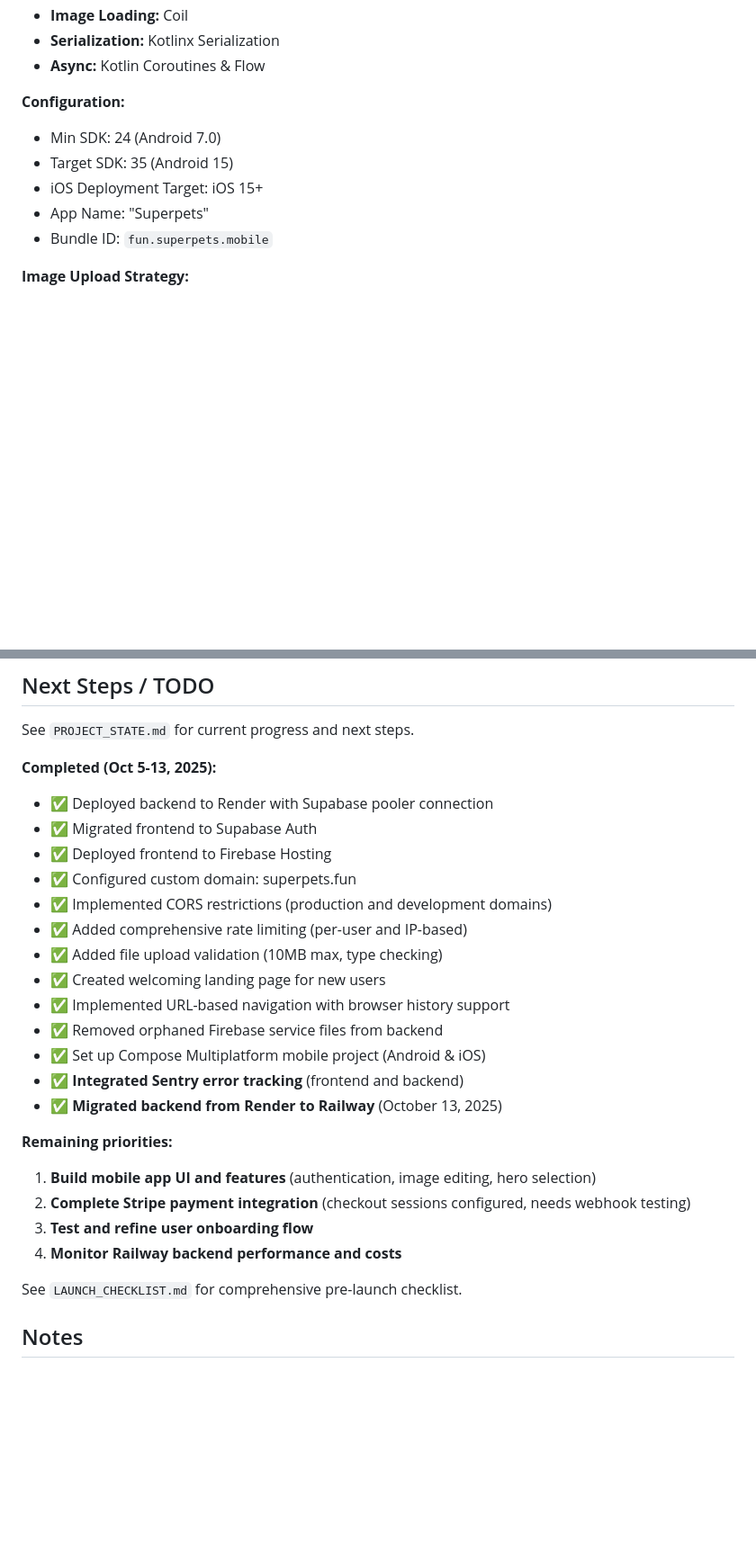
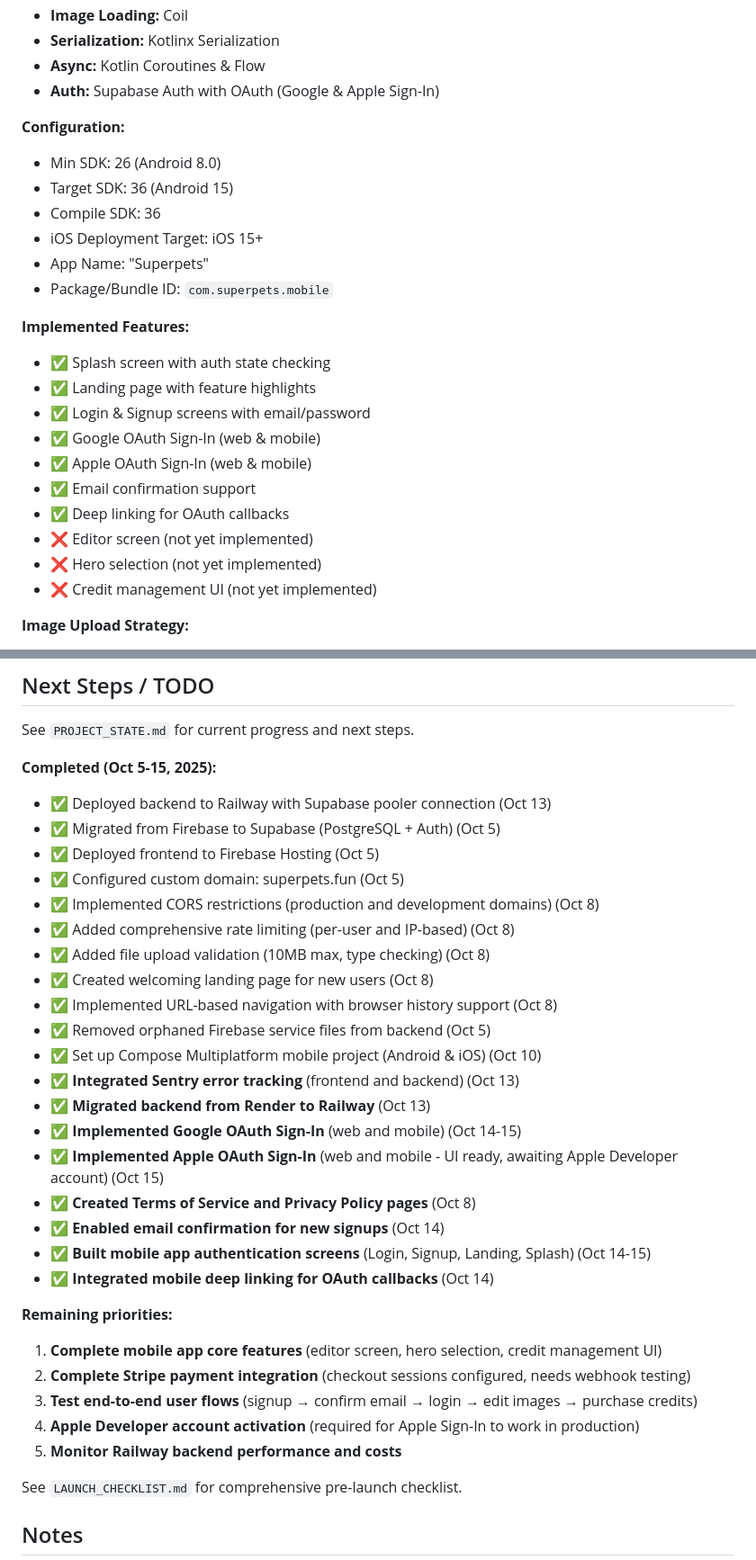
Before and after one commit to alicankorkmaz-sudo/superpets, a Markdown page: CLAUDE.md, 2 parts joined by grey strips. Shown at 90% size. Drawn GitHub-style; blank space fills up the shorter version.

```diff
--- a/CLAUDE.md
+++ b/CLAUDE.md
@@ -205,13 +219,27 @@ All authenticated routes require `Authorization: Bearer <supabase-jwt-token>` he
 - **Image Loading:** Coil
 - **Serialization:** Kotlinx Serialization
 - **Async:** Kotlin Coroutines & Flow
+- **Auth:** Supabase Auth with OAuth (Google & Apple Sign-In)
 
 **Configuration:**
-- Min SDK: 24 (Android 7.0)
-- Target SDK: 35 (Android 15)
+- Min SDK: 26 (Android 8.0)
+- Target SDK: 36 (Android 15)
+- Compile SDK: 36
 - iOS Deployment Target: iOS 15+
 - App Name: "Superpets"
-- Bundle ID: `fun.superpets.mobile`
+- Package/Bundle ID: `com.superpets.mobile`
+
+**Implemented Features:**
+- ✅ Splash screen with auth state checking
+- ✅ Landing page with feature highlights
+- ✅ Login & Signup screens with email/password
+- ✅ Google OAuth Sign-In (web & mobile)
+- ✅ Apple OAuth Sign-In (web & mobile)
+- ✅ Email confirmation support
+- ✅ Deep linking for OAuth callbacks
+- ❌ Editor screen (not yet implemented)
+- ❌ Hero selection (not yet implemented)
+- ❌ Credit management UI (not yet implemented)
 
 **Image Upload Strategy:**
 - **Backend validation**: 10MB maximum file size
@@ -462,26 +523,33 @@ See `supabase_migration.sql` for complete schema. Key tables:
 
 See `PROJECT_STATE.md` for current progress and next steps.
 
-**Completed (Oct 5-13, 2025):**
-- ✅ Deployed backend to Render with Supabase pooler connection
-- ✅ Migrated frontend to Supabase Auth
-- ✅ Deployed frontend to Firebase Hosting
-- ✅ Configured custom domain: superpets.fun
-- ✅ Implemented CORS restrictions (production and development domains)
-- ✅ Added comprehensive rate limiting (per-user and IP-based)
-- ✅ Added file upload validation (10MB max, type checking)
-- ✅ Created welcoming landing page for new users
-- ✅ Implemented URL-based navigation with browser history support
-- ✅ Removed orphaned Firebase service files from backend
-- ✅ Set up Compose Multiplatform mobile project (Android & iOS)
-- ✅ **Integrated Sentry error tracking** (frontend and backend)
-- ✅ **Migrated backend from Render to Railway** (October 13, 2025)
+**Completed (Oct 5-15, 2025):**
+- ✅ Deployed backend to Railway with Supabase pooler connection (Oct 13)
+- ✅ Migrated from Firebase to Supabase (PostgreSQL + Auth) (Oct 5)
+- ✅ Deployed frontend to Firebase Hosting (Oct 5)
+- ✅ Configured custom domain: superpets.fun (Oct 5)
+- ✅ Implemented CORS restrictions (production and development domains) (Oct 8)
+- ✅ Added comprehensive rate limiting (per-user and IP-based) (Oct 8)
+- ✅ Added file upload validation (10MB max, type checking) (Oct 8)
+- ✅ Created welcoming landing page for new users (Oct 8)
+- ✅ Implemented URL-based navigation with browser history support (Oct 8)
+- ✅ Removed orphaned Firebase service files from backend (Oct 5)
+- ✅ Set up Compose Multiplatform mobile project (Android & iOS) (Oct 10)
+- ✅ **Integrated Sentry error tracking** (frontend and backend) (Oct 13)
+- ✅ **Migrated backend from Render to Railway** (Oct 13)
+- ✅ **Implemented Google OAuth Sign-In** (web and mobile) (Oct 14-15)
+- ✅ **Implemented Apple OAuth Sign-In** (web and mobile - UI ready, awaiting Apple Developer account) (Oct 15)
+- ✅ **Created Terms of Service and Privacy Policy pages** (Oct 8)
+- ✅ **Enabled email confirmation for new signups** (Oct 14)
+- ✅ **Built mobile app authentication screens** (Login, Signup, Landing, Splash) (Oct 14-15)
+- ✅ **Integrated mobile deep linking for OAuth callbacks** (Oct 14)
 
 **Remaining priorities:**
-1. **Build mobile app UI and features** (authentication, image editing, hero selection)
+1. **Complete mobile app core features** (editor screen, hero selection, credit management UI)
 2. **Complete Stripe payment integration** (checkout sessions configured, needs webhook testing)
-3. **Test and refine user onboarding flow**
-4. **Monitor Railway backend performance and costs**
+3. **Test end-to-end user flows** (signup → confirm email → login → edit images → purchase credits)
+4. **Apple Developer account activation** (required for Apple Sign-In to work in production)
+5. **Monitor Railway backend performance and costs**
 
 See `LAUNCH_CHECKLIST.md` for comprehensive pre-launch checklist.
 
```
Also changed, not shown: other parts of CLAUDE.md (+53 -6 lines).
